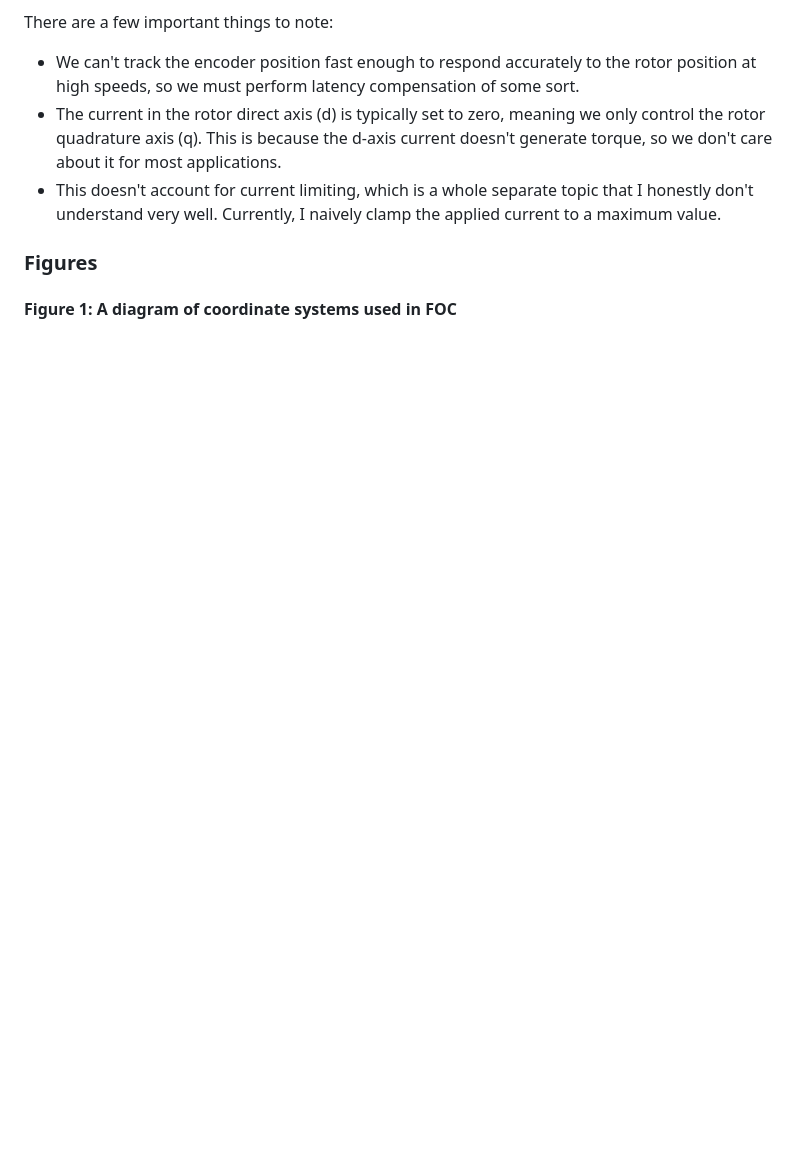
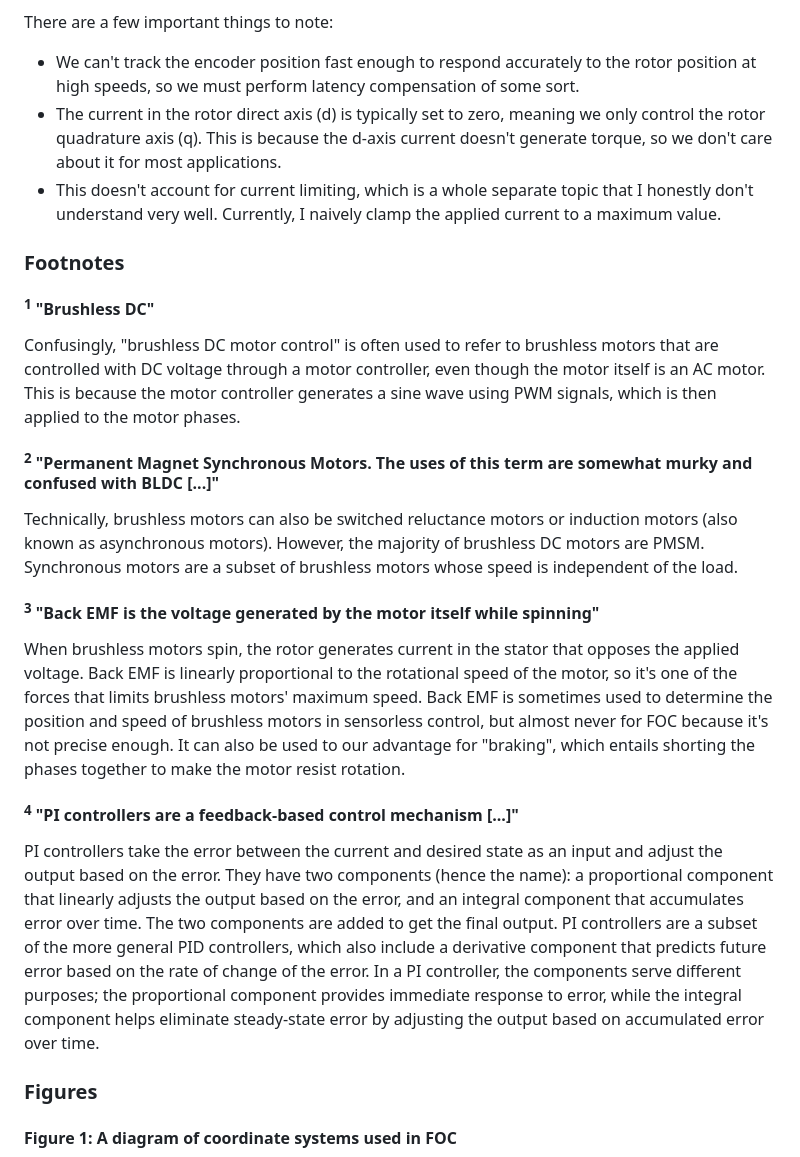
Before and after one commit to Glitch752/focMotorController, a Markdown page: README.md, the part around one of its changes. GitHub-like rendering; blank space fills up the shorter version.

```diff
--- a/README.md
+++ b/README.md
@@ -135,6 +130,21 @@ There are a few important things to note:
 - This doesn't account for current limiting, which is a whole separate topic that I honestly
   don't understand very well. Currently, I naively clamp the applied current to a maximum value.
 
+### Footnotes
+
+<h4 id="footnote-1"><sup>1</sup> "Brushless DC"</h4>
+Confusingly, "brushless DC motor control" is often used to refer to brushless motors that are controlled with DC voltage through a motor controller, even though the motor itself is an AC motor. This is because the motor controller generates a sine wave using PWM signals, which is then applied to the motor phases.
+
+<h4 id="footnote-2"><sup>2</sup> "Permanent Magnet Synchronous Motors. The uses of this term are somewhat murky and confused with BLDC [...]"</h4>
+Technically, brushless motors can also be switched reluctance motors or induction motors (also known as asynchronous motors). However, the majority of brushless DC motors are PMSM. Synchronous motors are a subset of brushless motors whose speed is independent of the load.
+
+<h4 id="footnote-3"><sup>3</sup> "Back EMF is the voltage generated by the motor itself while spinning"</h4>
+When brushless motors spin, the rotor generates current in the stator that opposes the applied voltage. Back EMF is linearly proportional to the rotational speed of the motor, so it's one of the forces that limits brushless motors' maximum speed.
+Back EMF is sometimes used to determine the position and speed of brushless motors in sensorless control, but almost never for FOC because it's not precise enough. It can also be used to our advantage for "braking", which entails shorting the phases together to make the motor resist rotation.
+
+<h4 id="footnote-4"><sup>4</sup> "PI controllers are a feedback-based control mechanism [...]"</h4>
+PI controllers take the error between the current and desired state as an input and adjust the output based on the error. They have two components (hence the name): a proportional component that linearly adjusts the output based on the error, and an integral component that accumulates error over time. The two components are added to get the final output.
+PI controllers are a subset of the more general PID controllers, which also include a derivative component that predicts future error based on the rate of change of the error. In a PI controller, the components serve different purposes; the proportional component provides immediate response to error, while the integral component helps eliminate steady-state error by adjusting the output based on accumulated error over time.
 
 ### Figures
 #### Figure 1: A diagram of coordinate systems used in FOC
```
Also changed, not shown: other parts of README.md (+54 -59 lines), assets/FOCDiagram.png (added), 3 other files.
